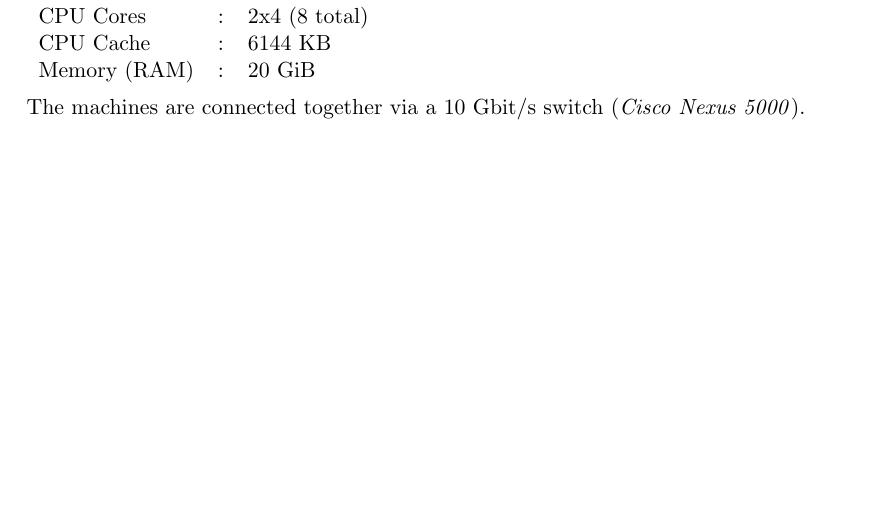
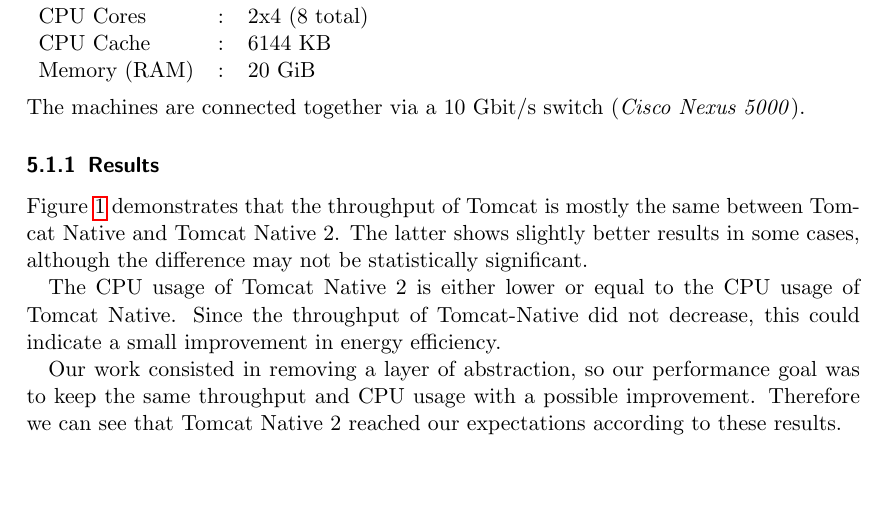
Before and after one commit to jocelynthode/tomcat-native2-doc, a LaTeX paper (final-report/final_report.tex): part of page 6 of 13 before the commit and part of page 6 of 14 after it, cut so that both start at the same text, the shorter picture padded with empty space. Compiled offline with pdfLaTeX.

Commit message:
Write results for Tomcat

```diff
--- a/final-report/final_report.tex
+++ b/final-report/final_report.tex
@@ -184,6 +184,12 @@
 \\
 \\
 The machines are connected together via a 10 Gbit/s switch (\textit{Cisco Nexus 5000}).
+\subsubsection{Results}
+Figure \ref{fig:tomcat-throughput} demonstrates that the throughput of Tomcat is mostly the same between Tomcat Native and \mytitle{}. The latter shows slightly better results in some cases, although the difference may not be statistically significant.
+
+The CPU usage of \mytitle{} is either lower or equal to the CPU usage of Tomcat Native. Since the throughput of Tomcat-Native did not decrease, this could indicate a small improvement in energy efficiency.
+
+Our work consisted in removing a layer of abstraction, so our performance goal was to keep the same throughput and CPU usage with a possible improvement. Therefore we can see that \mytitle{} reached our expectations according to these results.
 \begin{figure}[!h]
 	\begin{center}
 		\includegraphics[scale=0.23]{tomcat-throughput.pdf}
```
